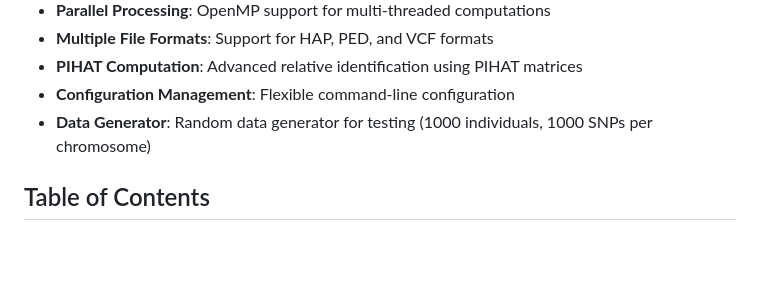
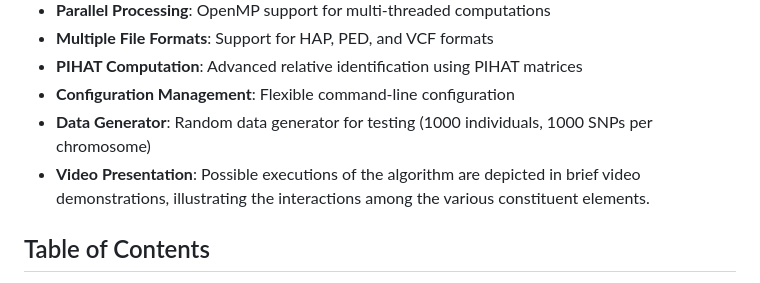
Before and after one commit to emmanuelsapin/AcrossChromosomesPhasing, a Markdown page: README.md, the part around the change. Rendered like a GitHub page; blank space fills up the shorter version.

```diff
--- a/README.md
+++ b/README.md
@@ -12,6 +12,7 @@ A professional haplotype phasing engine for genetic data analysis using relative
 - **PIHAT Computation**: Advanced relative identification using PIHAT matrices
 - **Configuration Management**: Flexible command-line configuration
 - **Data Generator**: Random data generator for testing (1000 individuals, 1000 SNPs per chromosome)
+- **Video Presentation**: Possible executions of the algorithm are depicted in brief video demonstrations, illustrating the interactions among the various constituent elements.
 
 ## Table of Contents
 
```
